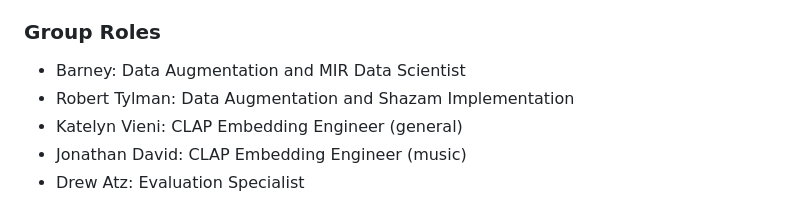
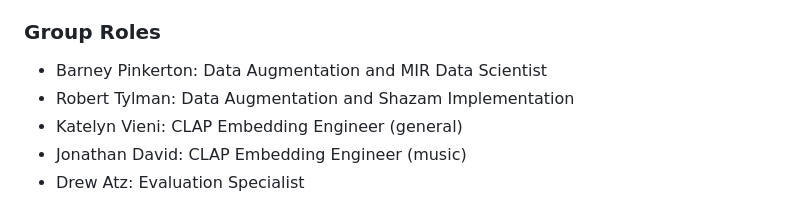
Before and after one commit to RobertTylman/DLFMFinalProject, a Markdown page: README.md, the part around the change. Drawn GitHub-style.

Commit message:
Update name format for team member in README

```diff
--- a/README.md
+++ b/README.md
@@ -26,7 +26,7 @@ Talk about data we used and augmentation techniques
     *   Vector similarity search (Cosine Similarity).
 
 ### Group Roles
-* Barney: Data Augmentation and MIR Data Scientist
+* Barney Pinkerton: Data Augmentation and MIR Data Scientist
 * Robert Tylman: Data Augmentation and Shazam Implementation
 * Katelyn Vieni: CLAP Embedding Engineer (general)
 * Jonathan David: CLAP Embedding Engineer (music)
```
